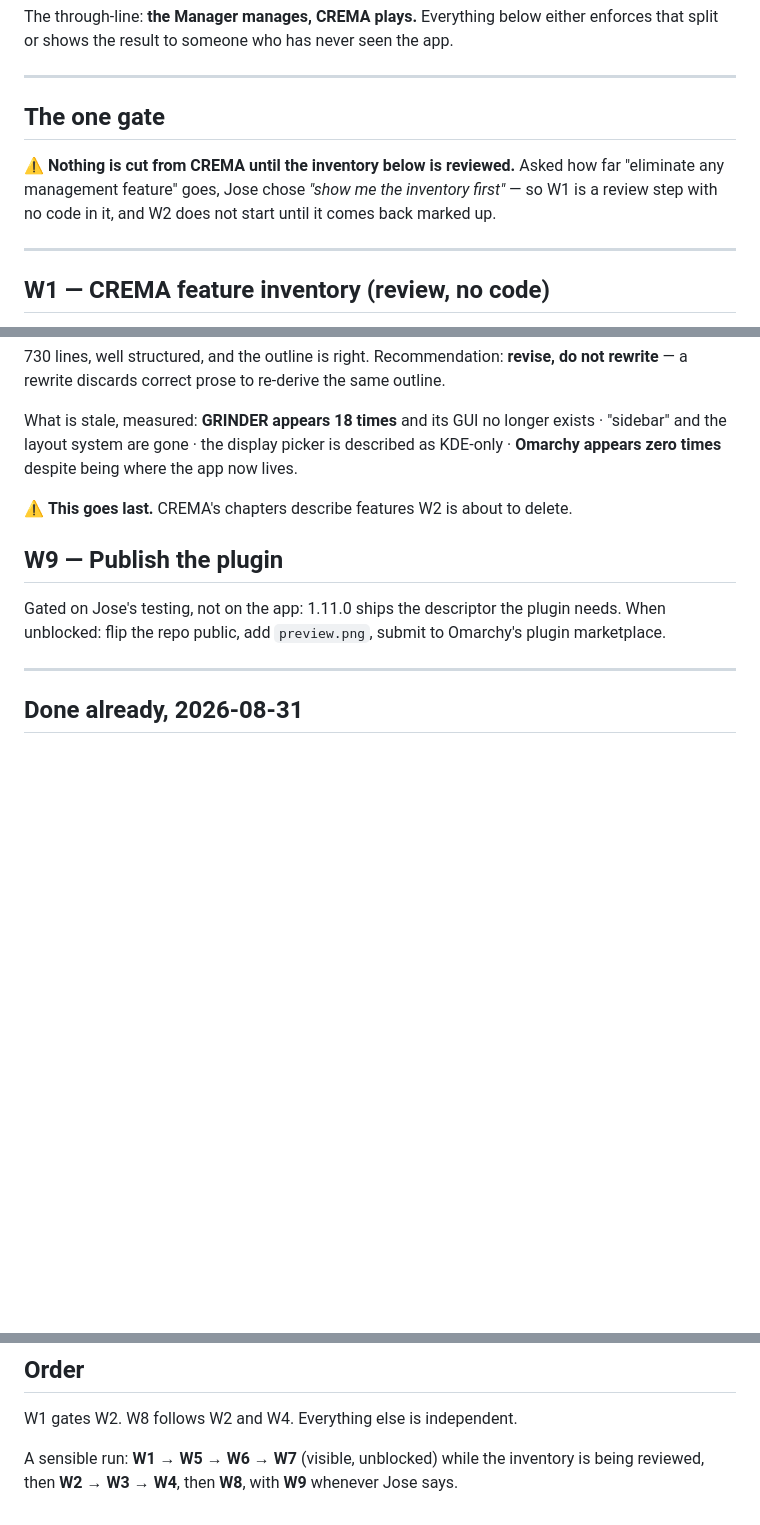
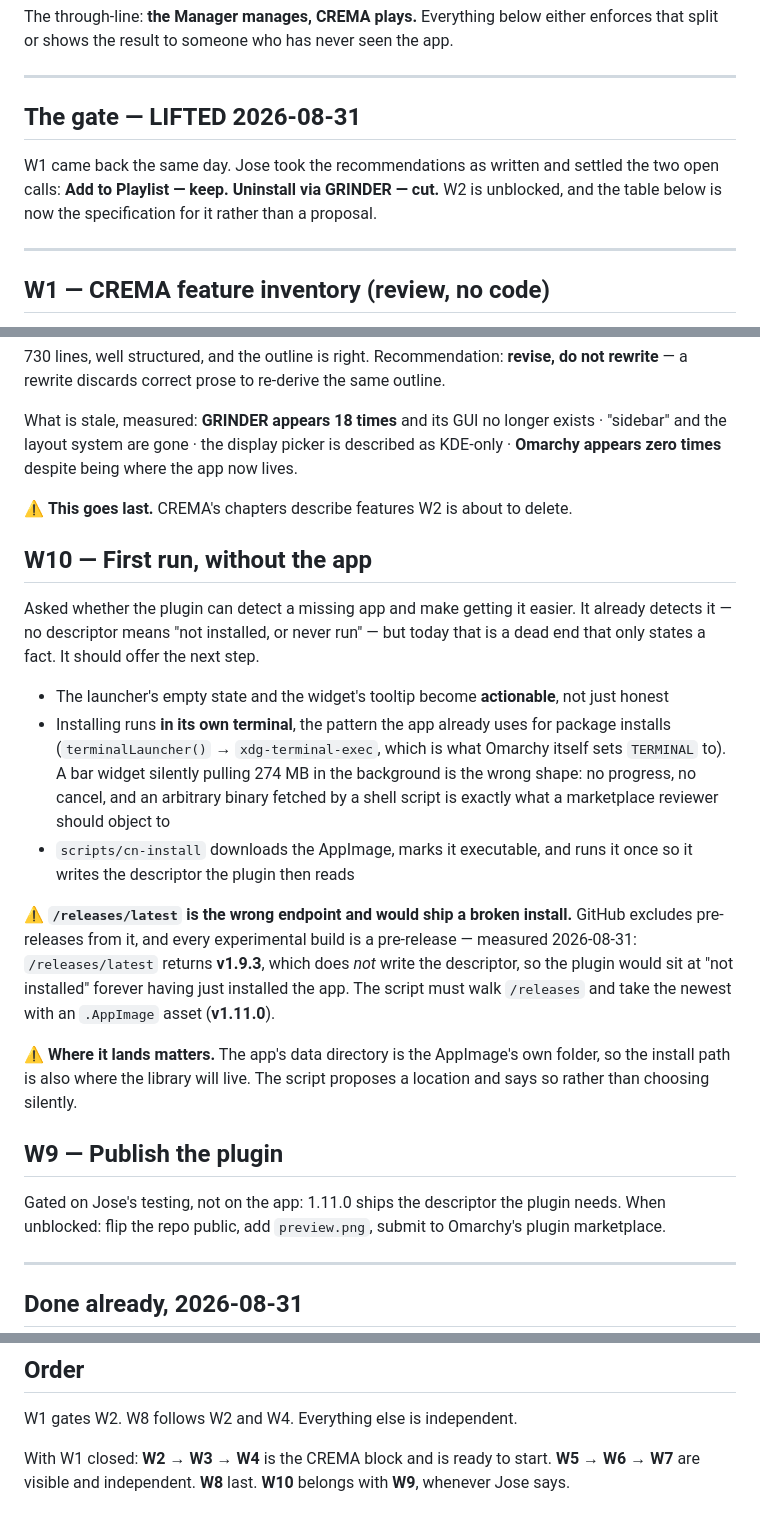
Before and after one commit to FromChaosComesClarity/CafeNeurotico, a Markdown page: docs/omarchy-phase4-plan.md, 3 parts joined by grey strips. Drawn GitHub-style; blank space fills up the shorter version.

Commit message:
Phase 4: the CREMA inventory is settled, and a tenth workstream
Jose's verdicts: Add to Playlist stays (assigning from the couch is a taste
decision, like the flags beside it); Uninstall via GRINDER goes (deleting an
install is management, and doing it by accident from a gamepad is the failure
that matters). Everything else as recommended. W2 is unblocked.

W10 — first run without the app. The plugin already detects a missing app; it
should offer to fetch it rather than only saying so, and do it in its own
terminal, the way the app already runs package installs.

⚠️ Caught before writing it: `/releases/latest` excludes pre-releases, and every
experimental build here is one. It returns v1.9.3 today — a version that does not
write the descriptor — so an installer built on that endpoint would install the
app and leave the plugin reading "not installed" forever.

Co-Authored-By: Claude Opus 5 <noreply@anthropic.com>
Claude-Session: https://claude.ai/code/session_0135ozg16QDXEvADdANZPfxT

```diff
--- a/docs/omarchy-phase4-plan.md
+++ b/docs/omarchy-phase4-plan.md
@@ -9,11 +9,11 @@ split or shows the result to someone who has never seen the app.
 
 ---
 
-## The one gate
+## The gate — LIFTED 2026-08-31
 
-⚠️ **Nothing is cut from CREMA until the inventory below is reviewed.** Asked how far
-"eliminate any management feature" goes, Jose chose *"show me the inventory first"* — so W1 is
-a review step with no code in it, and W2 does not start until it comes back marked up.
+W1 came back the same day. Jose took the recommendations as written and settled the two open
+calls: **Add to Playlist — keep. Uninstall via GRINDER — cut.** W2 is unblocked, and the table
+below is now the specification for it rather than a proposal.
 
 ---
 
@@ -142,6 +142,31 @@ appears zero times** despite being where the app now lives.
 
 ⚠️ **This goes last.** CREMA's chapters describe features W2 is about to delete.
 
+## W10 — First run, without the app
+
+Asked whether the plugin can detect a missing app and make getting it easier. It already
+detects it — no descriptor means "not installed, or never run" — but today that is a dead end
+that only states a fact. It should offer the next step.
+
+- The launcher's empty state and the widget's tooltip become **actionable**, not just honest
+- Installing runs **in its own terminal**, the pattern the app already uses for package
+  installs (`terminalLauncher()` → `xdg-terminal-exec`, which is what Omarchy itself sets
+  `TERMINAL` to). A bar widget silently pulling 274 MB in the background is the wrong shape:
+  no progress, no cancel, and an arbitrary binary fetched by a shell script is exactly what a
+  marketplace reviewer should object to
+- `scripts/cn-install` downloads the AppImage, marks it executable, and runs it once so it
+  writes the descriptor the plugin then reads
+
+⚠️ **`/releases/latest` is the wrong endpoint and would ship a broken install.** GitHub
+excludes pre-releases from it, and every experimental build is a pre-release — measured
+2026-08-31: `/releases/latest` returns **v1.9.3**, which does *not* write the descriptor, so
+the plugin would sit at "not installed" forever having just installed the app. The script must
+walk `/releases` and take the newest with an `.AppImage` asset (**v1.11.0**).
+
+⚠️ **Where it lands matters.** The app's data directory is the AppImage's own folder, so the
+install path is also where the library will live. The script proposes a location and says so
+rather than choosing silently.
+
 ## W9 — Publish the plugin
 
 Gated on Jose's testing, not on the app: 1.11.0 ships the descriptor the plugin needs. When
@@ -164,5 +189,5 @@ unblocked: flip the repo public, add `preview.png`, submit to Omarchy's plugin m
 
 W1 gates W2. W8 follows W2 and W4. Everything else is independent.
 
-A sensible run: **W1 → W5 → W6 → W7** (visible, unblocked) while the inventory is being
-reviewed, then **W2 → W3 → W4**, then **W8**, with **W9** whenever Jose says.
+With W1 closed: **W2 → W3 → W4** is the CREMA block and is ready to start. **W5 → W6 → W7**
+are visible and independent. **W8** last. **W10** belongs with **W9**, whenever Jose says.
```
Also changed, not shown: other parts of docs/omarchy-phase4-plan.md (+3 -3 lines).
